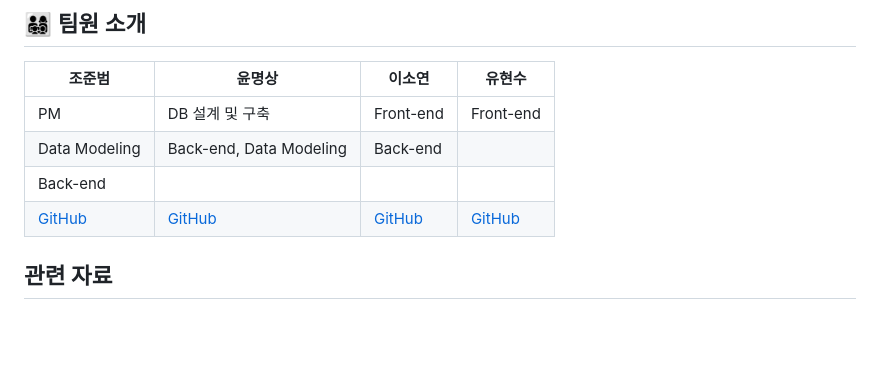
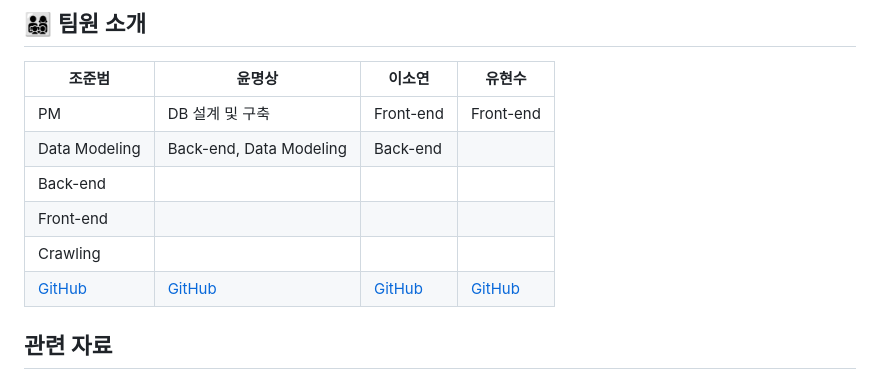
Before and after one commit to junbeom09/codequad, a Markdown page: README.md, the part around the change. GitHub-like rendering; blank space fills up the shorter version.

```diff
--- a/README.md
+++ b/README.md
@@ -54,6 +54,8 @@
 | PM                | DB 설계 및 구축   | Front-end        | Front-end         |
 | Data Modeling     | Back-end, Data Modeling | Back-end       |                   |
 | Back-end          |                   |                   |                   |
+| Front-end          |                   |                   |                   |
+| Crawling          |                   |                   |                   |
 | [GitHub](https://github.com/junbeom09) | [GitHub](https://github.com/Med1tation) | [GitHub](https://github.com/ssoy1) | [GitHub](https://github.com/EasyPeasy0) |
 
 
```
